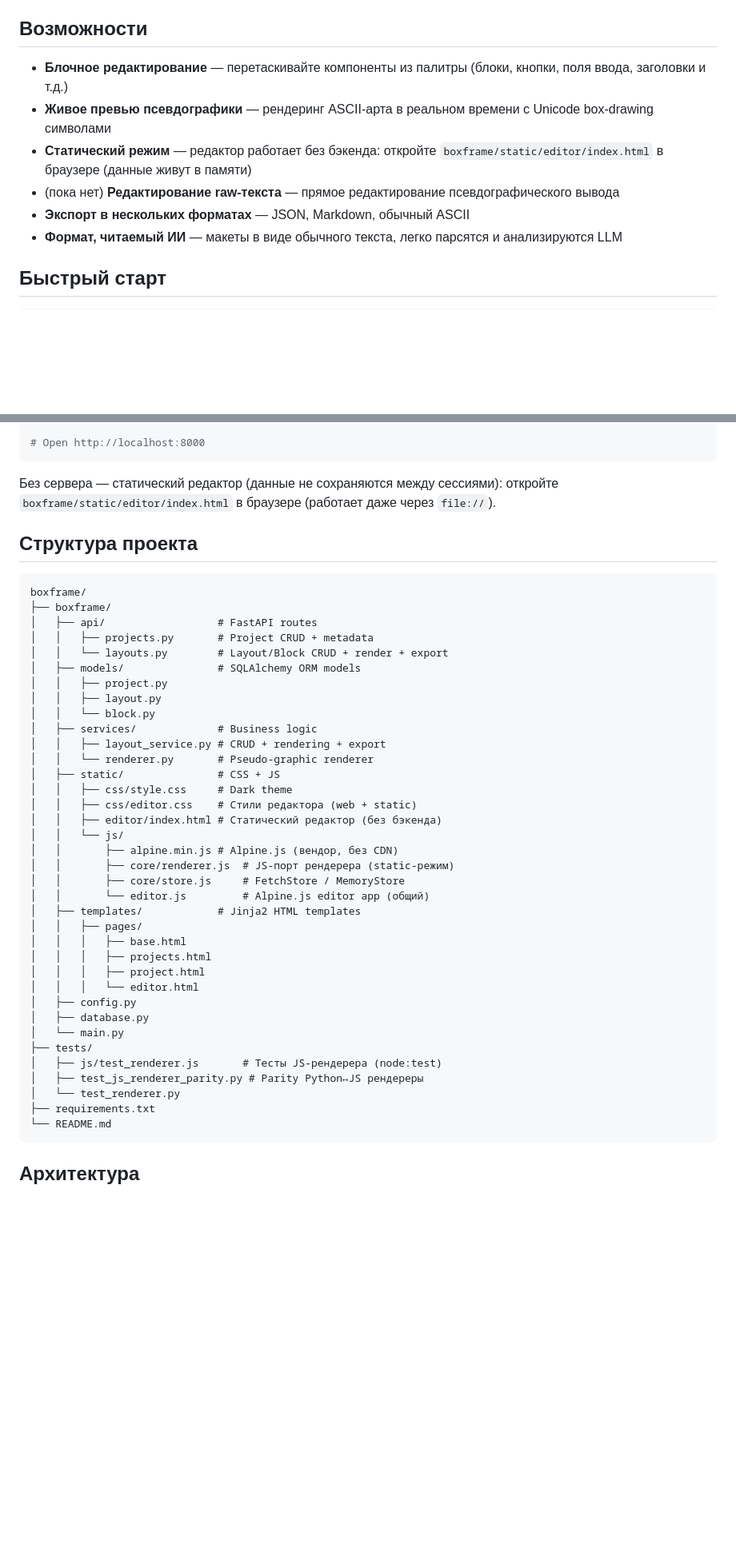
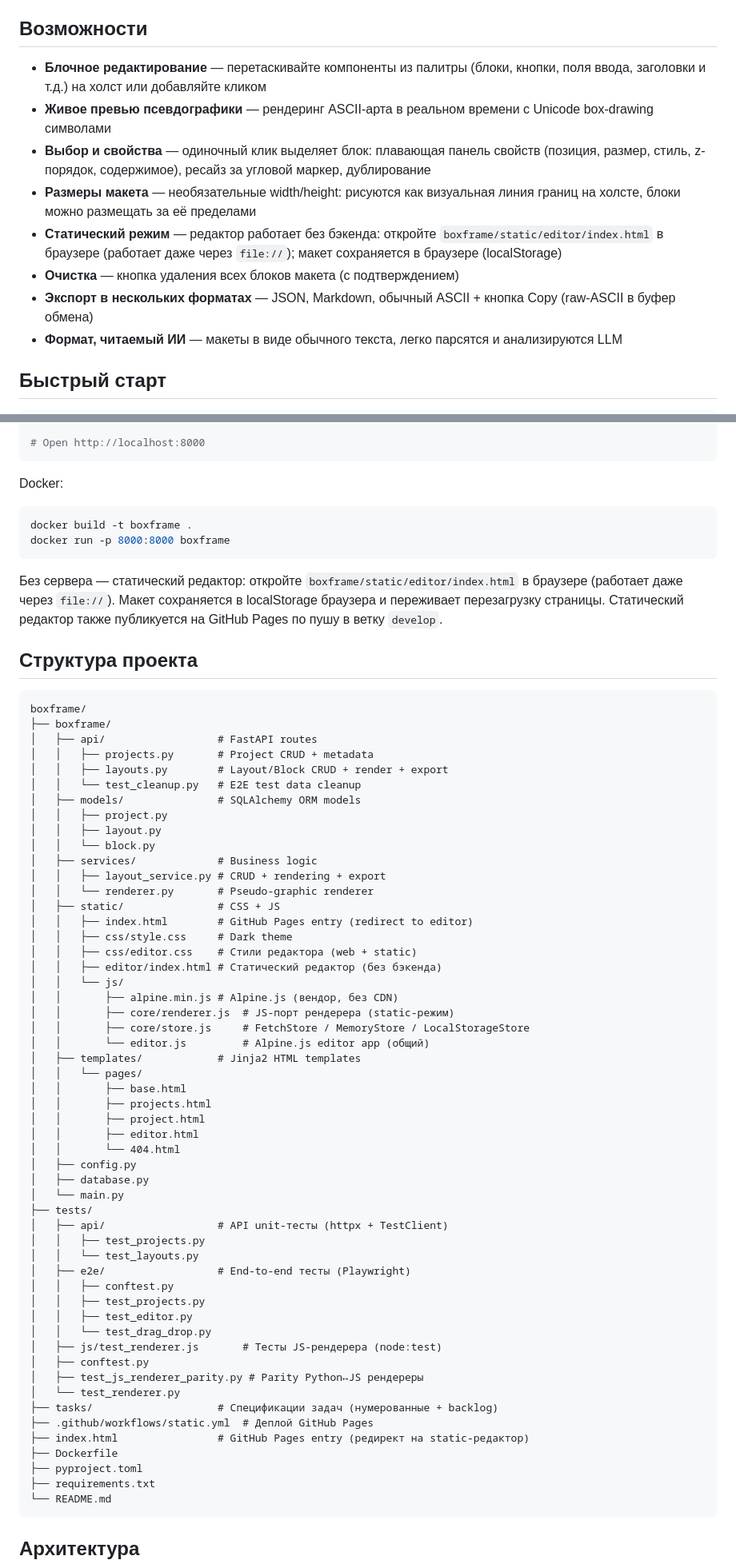
Before and after one commit to sshmakov/boxframe, a Markdown page: README.md, 2 parts joined by grey strips. Shown at 80% size. Rendered like a GitHub page; blank space fills up the shorter version.

Commit message:
docs(readme): sync with current state — localStorage, hline/vline, API endpoints, tests, Docker

````diff
--- a/README.md
+++ b/README.md
@@ -8,11 +8,13 @@
 
 ## Возможности
 
-- **Блочное редактирование** — перетаскивайте компоненты из палитры (блоки, кнопки, поля ввода, заголовки и т.д.)
+- **Блочное редактирование** — перетаскивайте компоненты из палитры (блоки, кнопки, поля ввода, заголовки и т.д.) на холст или добавляйте кликом
 - **Живое превью псевдографики** — рендеринг ASCII-арта в реальном времени с Unicode box-drawing символами
-- **Статический режим** — редактор работает без бэкенда: откройте `boxframe/static/editor/index.html` в браузере (данные живут в памяти)
-- (пока нет) **Редактирование raw-текста** — прямое редактирование псевдографического вывода
-- **Экспорт в нескольких форматах** — JSON, Markdown, обычный ASCII
+- **Выбор и свойства** — одиночный клик выделяет блок: плавающая панель свойств (позиция, размер, стиль, z-порядок, содержимое), ресайз за угловой маркер, дублирование
+- **Размеры макета** — необязательные width/height: рисуются как визуальная линия границ на холсте, блоки можно размещать за её пределами
+- **Статический режим** — редактор работает без бэкенда: откройте `boxframe/static/editor/index.html` в браузере (работает даже через `file://`); макет сохраняется в браузере (localStorage)
+- **Очистка** — кнопка удаления всех блоков макета (с подтверждением)
+- **Экспорт в нескольких форматах** — JSON, Markdown, обычный ASCII + кнопка Copy (raw-ASCII в буфер обмена)
 - **Формат, читаемый ИИ** — макеты в виде обычного текста, легко парсятся и анализируются LLM
 
 ## Быстрый старт
@@ -30,8 +32,14 @@ uvicorn boxframe.main:app --reload
 # Open http://localhost:8000
 ```
 
-Без сервера — статический редактор (данные не сохраняются между сессиями):
-откройте `boxframe/static/editor/index.html` в браузере (работает даже через `file://`).
+Docker:
+
+```bash
+docker build -t boxframe .
+docker run -p 8000:8000 boxframe
+```
+
+Без сервера — статический редактор: откройте `boxframe/static/editor/index.html` в браузере (работает даже через `file://`). Макет сохраняется в localStorage браузера и переживает перезагрузку страницы. Статический редактор также публикуется на GitHub Pages по пушу в ветку `develop`.
 
 ## Структура проекта
 
@@ -40,7 +48,8 @@ boxframe/
 ├── boxframe/
 │   ├── api/                  # FastAPI routes
 │   │   ├── projects.py       # Project CRUD + metadata
-│   │   └── layouts.py        # Layout/Block CRUD + render + export
+│   │   ├── layouts.py        # Layout/Block CRUD + render + export
+│   │   └── test_cleanup.py   # E2E test data cleanup
 │   ├── models/               # SQLAlchemy ORM models
 │   │   ├── project.py
 │   │   ├── layout.py
@@ -49,27 +58,43 @@ boxframe/
 │   │   ├── layout_service.py # CRUD + rendering + export
 │   │   └── renderer.py       # Pseudo-graphic renderer
 │   ├── static/               # CSS + JS
+│   │   ├── index.html        # GitHub Pages entry (redirect to editor)
 │   │   ├── css/style.css     # Dark theme
 │   │   ├── css/editor.css    # Стили редактора (web + static)
 │   │   ├── editor/index.html # Статический редактор (без бэкенда)
 │   │   └── js/
 │   │       ├── alpine.min.js # Alpine.js (вендор, без CDN)
 │   │       ├── core/renderer.js  # JS-порт рендерера (static-режим)
-│   │       ├── core/store.js     # FetchStore / MemoryStore
+│   │       ├── core/store.js     # FetchStore / MemoryStore / LocalStorageStore
 │   │       └── editor.js         # Alpine.js editor app (общий)
 │   ├── templates/            # Jinja2 HTML templates
-│   │   ├── pages/
-│   │   │   ├── base.html
-│   │   │   ├── projects.html
-│   │   │   ├── project.html
-│   │   │   └── editor.html
+│   │   └── pages/
+│   │       ├── base.html
+│   │       ├── projects.html
+│   │       ├── project.html
+│   │       ├── editor.html
+│   │       └── 404.html
 │   ├── config.py
 │   ├── database.py
 │   └── main.py
 ├── tests/
+│   ├── api/                  # API unit-тесты (httpx + TestClient)
+│   │   ├── test_projects.py
+│   │   └── test_layouts.py
+│   ├── e2e/                  # End-to-end тесты (Playwright)
+│   │   ├── conftest.py
+│   │   ├── test_projects.py
+│   │   ├── test_editor.py
+│   │   └── test_drag_drop.py
 │   ├── js/test_renderer.js       # Тесты JS-рендерера (node:test)
+│   ├── conftest.py
 │   ├── test_js_renderer_parity.py # Parity Python↔JS рендереры
 │   └── test_renderer.py
+├── tasks/                    # Спецификации задач (нумерованные + backlog)
+├── .github/workflows/static.yml  # Деплой GitHub Pages
+├── index.html                # GitHub Pages entry (редирект на static-редактор)
+├── Dockerfile
+├── pyproject.toml
 ├── requirements.txt
 └── README.md
 ```
````
Also changed, not shown: other parts of README.md (+80 -29 lines).
